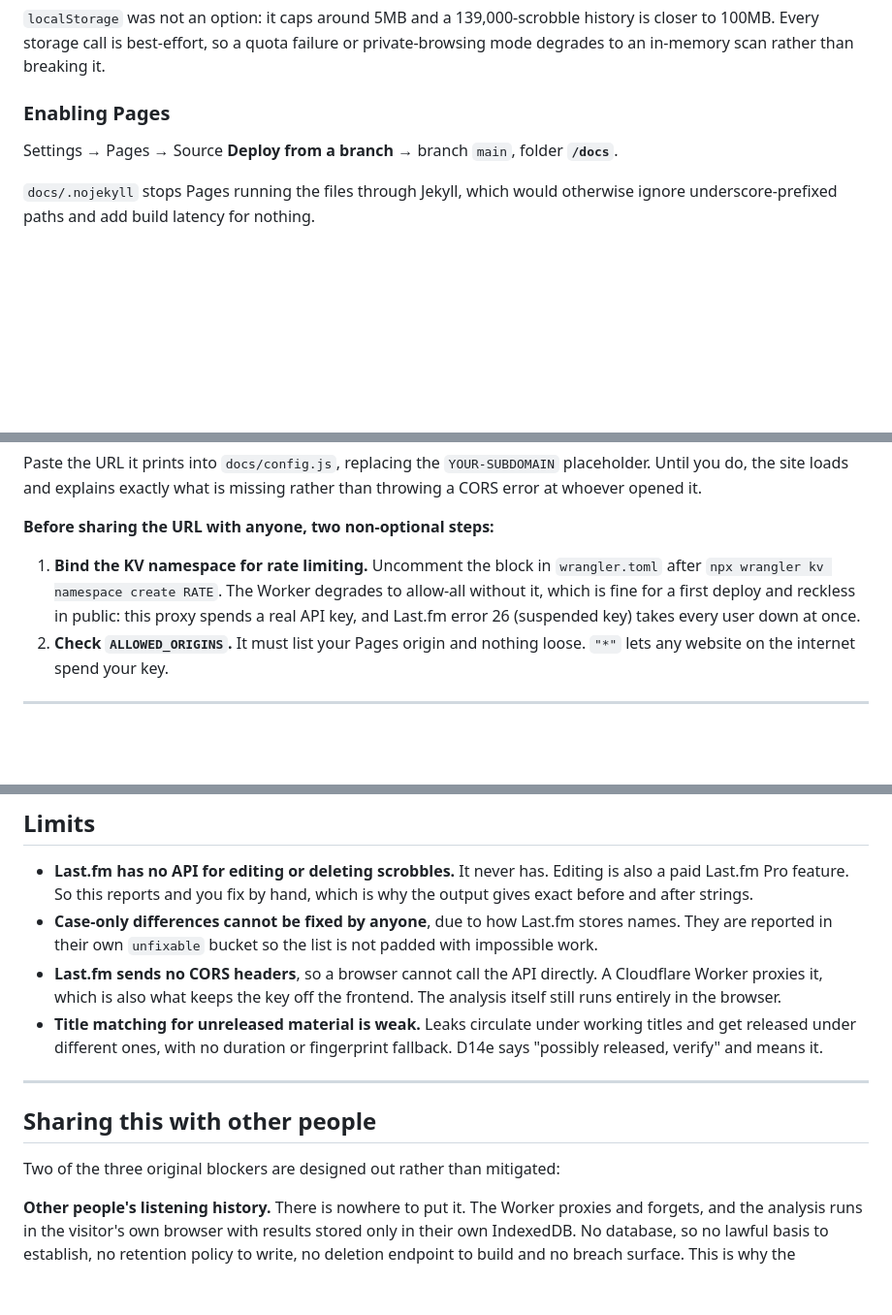
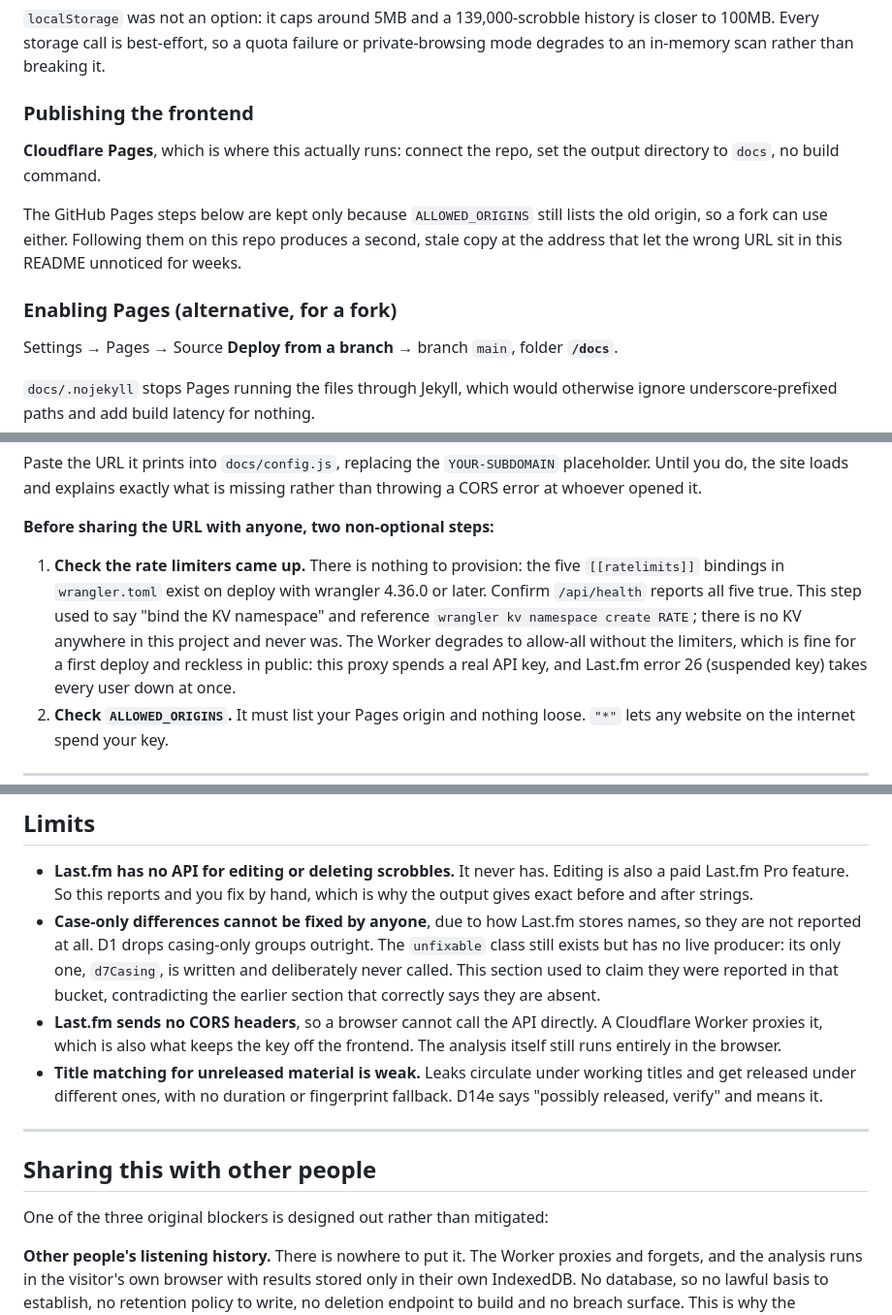
Before and after one commit to ArjanKnol/scrobble-drift, a Markdown page: README.md, 3 parts joined by grey strips. Shown at 97% size. Rendered like a GitHub page; blank space fills up the shorter version.

```diff
--- a/README.md
+++ b/README.md
@@ -498,7 +523,17 @@ history is closer to 100MB. Every storage call is best-effort, so a quota
 failure or private-browsing mode degrades to an in-memory scan rather than
 breaking it.
 
-### Enabling Pages
+### Publishing the frontend
+
+**Cloudflare Pages**, which is where this actually runs: connect the repo, set
+the output directory to `docs`, no build command.
+
+The GitHub Pages steps below are kept only because `ALLOWED_ORIGINS` still lists
+the old origin, so a fork can use either. Following them on this repo produces a
+second, stale copy at the address that let the wrong URL sit in this README
+unnoticed for weeks.
+
+### Enabling Pages (alternative, for a fork)
 
 Settings → Pages → Source **Deploy from a branch** → branch `main`, folder
 **`/docs`**.
@@ -535,9 +570,12 @@ what is missing rather than throwing a CORS error at whoever opened it.
 
 **Before sharing the URL with anyone, two non-optional steps:**
 
-1. **Bind the KV namespace for rate limiting.** Uncomment the block in
-   `wrangler.toml` after `npx wrangler kv namespace create RATE`. The Worker
-   degrades to allow-all without it, which is fine for a first deploy and
+1. **Check the rate limiters came up.** There is nothing to provision: the five
+   `[[ratelimits]]` bindings in `wrangler.toml` exist on deploy with wrangler
+   4.36.0 or later. Confirm `/api/health` reports all five true. This step used
+   to say "bind the KV namespace" and reference `wrangler kv namespace create
+   RATE`; there is no KV anywhere in this project and never was. The Worker
+   degrades to allow-all without the limiters, which is fine for a first deploy and
    reckless in public: this proxy spends a real API key, and Last.fm error 26
    (suspended key) takes every user down at once.
 2. **Check `ALLOWED_ORIGINS`.** It must list your Pages origin and nothing
@@ -734,8 +785,11 @@ and merging genuinely different songs is the worst failure available here.
   Editing is also a paid Last.fm Pro feature. So this reports and you fix by
   hand, which is why the output gives exact before and after strings.
 - **Case-only differences cannot be fixed by anyone**, due to how Last.fm
-  stores names. They are reported in their own `unfixable` bucket so the list
-  is not padded with impossible work.
+  stores names, so they are not reported at all. D1 drops casing-only groups
+  outright. The `unfixable` class still exists but has no live producer: its
+  only one, `d7Casing`, is written and deliberately never called. This section
+  used to claim they were reported in that bucket, contradicting the earlier
+  section that correctly says they are absent.
 - **Last.fm sends no CORS headers**, so a browser cannot call the API directly.
   A Cloudflare Worker proxies it, which is also what keeps the key off the
   frontend. The analysis itself still runs entirely in the browser.
@@ -747,7 +801,7 @@ and merging genuinely different songs is the worst failure available here.
 
 ## Sharing this with other people
 
-Two of the three original blockers are designed out rather than mitigated:
+One of the three original blockers is designed out rather than mitigated:
 
 **Other people's listening history.** There is nowhere to put it. The Worker
 proxies and forgets, and the analysis runs in the visitor's own browser with
```
Also changed, not shown: other parts of README.md (+47 -9 lines).
